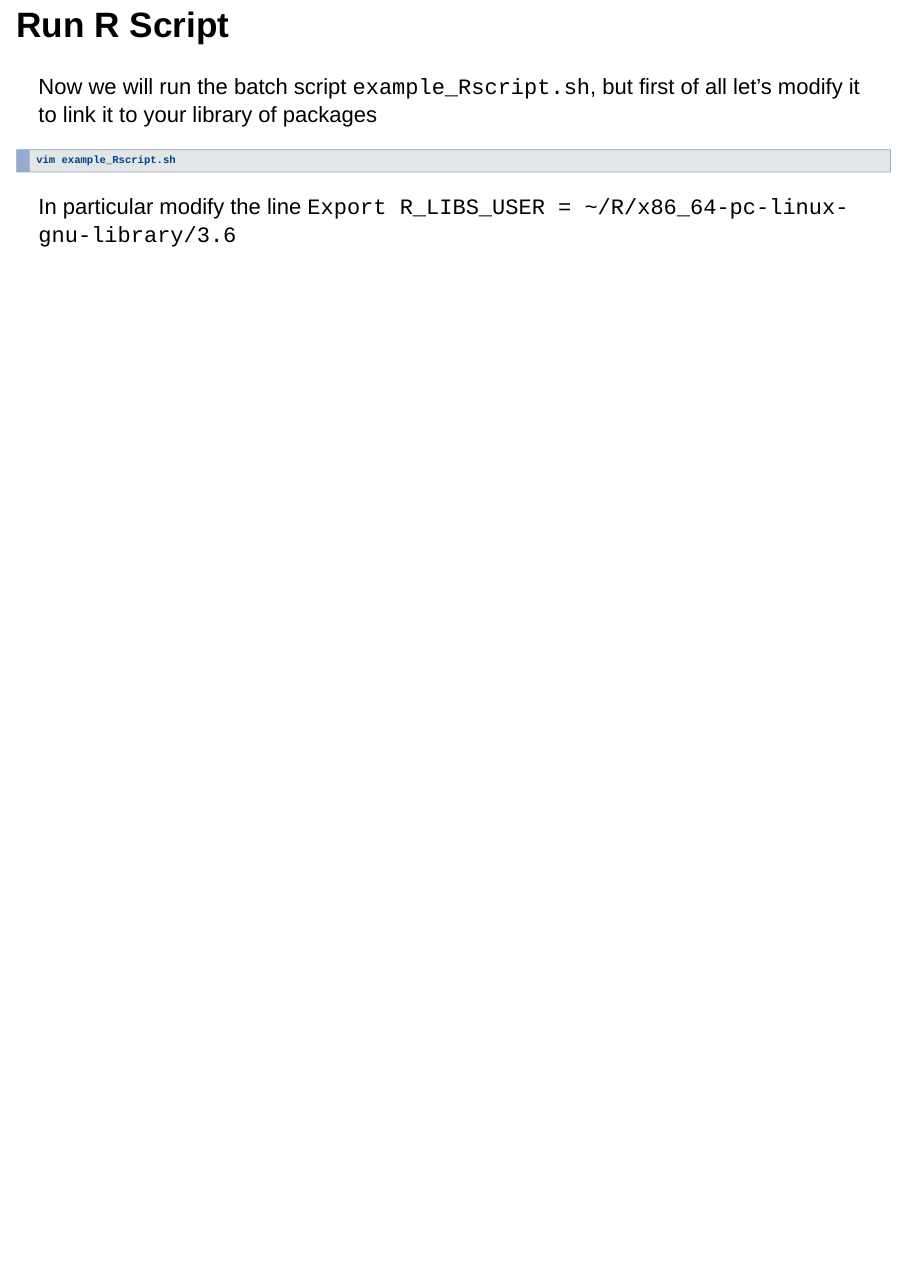
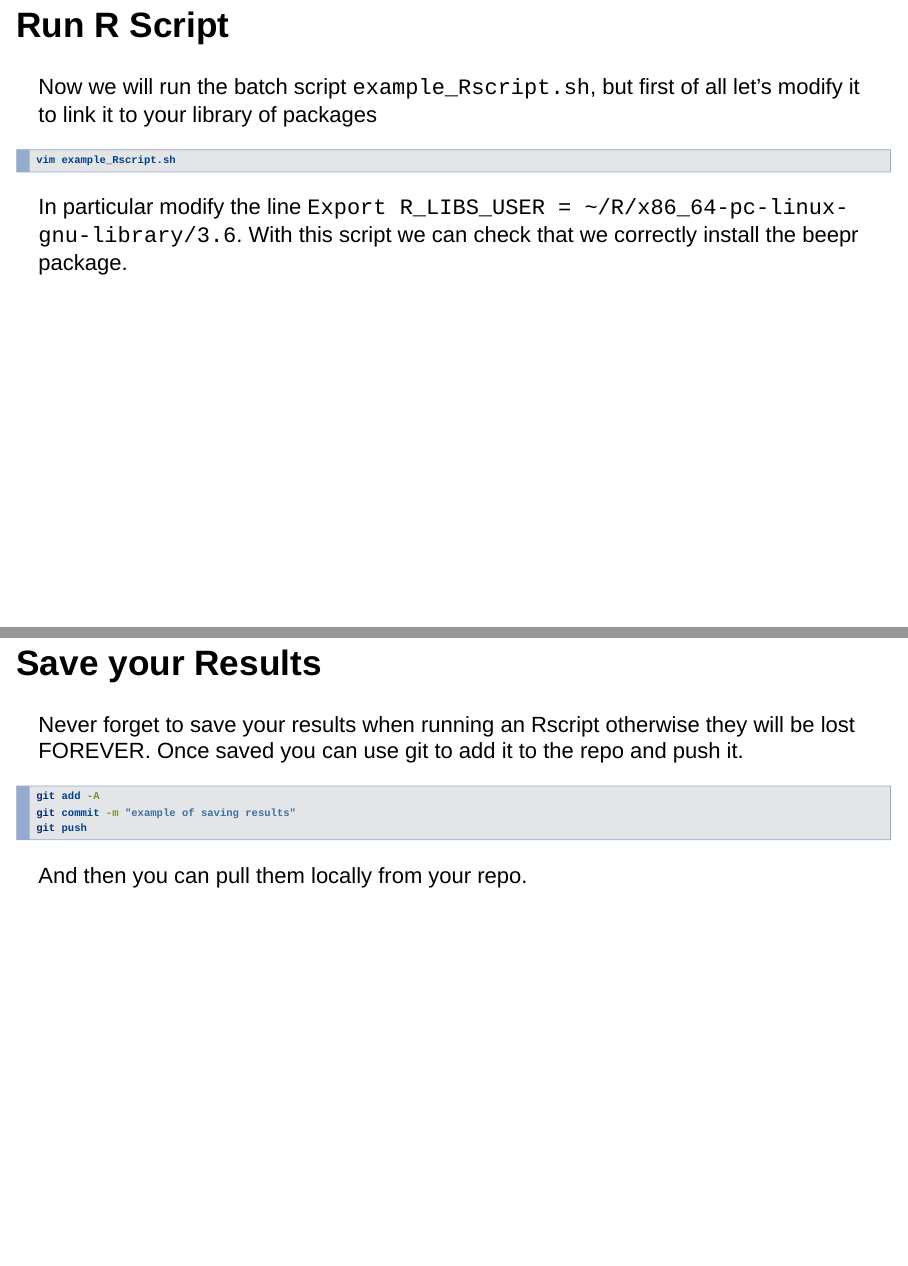
Before and after one commit to fanbu1995/cluster-computing-sta723-sp20, an R Markdown document (DCC.Rmd): page 15 of 15 before the commit and pages 15 and 16 of 16 after it, the two joined at a grey line. Rendered offline with R 4.5, knitr and Pandoc, with nearby package versions; drawn as Slidy slides in place of the format the file asks for.

Commit message:
Save script

````diff
--- a/DCC.Rmd
+++ b/DCC.Rmd
@@ -205,4 +205,17 @@ Now we will run the batch script `example_Rscript.sh`, but first of all let's mo
 vim example_Rscript.sh
 ```
 
-In particular modify the line `Export R_LIBS_USER = ~/R/x86_64-pc-linux-gnu-library/3.6`
+In particular modify the line `Export R_LIBS_USER = ~/R/x86_64-pc-linux-gnu-library/3.6`. With this script we can check that we correctly install the beepr package.
+
+
+## Save your Results
+
+Never forget to save your results when running an Rscript otherwise they will be lost FOREVER. Once saved you can use git to add it to the repo and push it.
+
+```{bash, eval = FALSE}
+git add -A
+git commit -m "example of saving results"
+git push
+```
+
+And then you can pull them locally from your repo.
````
